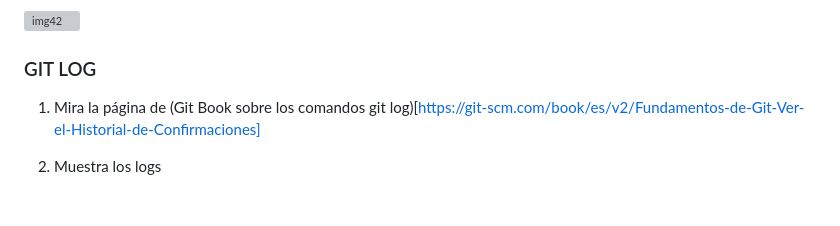
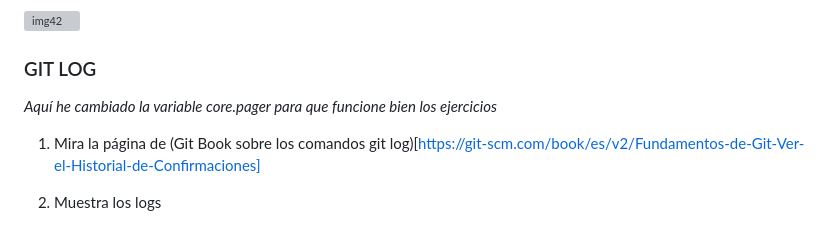
Before and after one commit to vjp-davidLC/PPS-Unidad0Actividad4-David, a Markdown page: README.md, the part around the change. Drawn GitHub-style; grey boxes are pictures that could not be loaded.

```diff
--- a/README.md
+++ b/README.md
@@ -180,6 +180,8 @@ Y añadió los cambios y lo subimos al repositorio.
 
 ### GIT LOG
 
+*Aquí he cambiado la variable core.pager para que funcione bien los ejercicios*
+
 1. Mira la página de (Git Book sobre los comandos git log)[https://git-scm.com/book/es/v2/Fundamentos-de-Git-Ver-el-Historial-de-Confirmaciones]
 
 2. Muestra los logs
```
